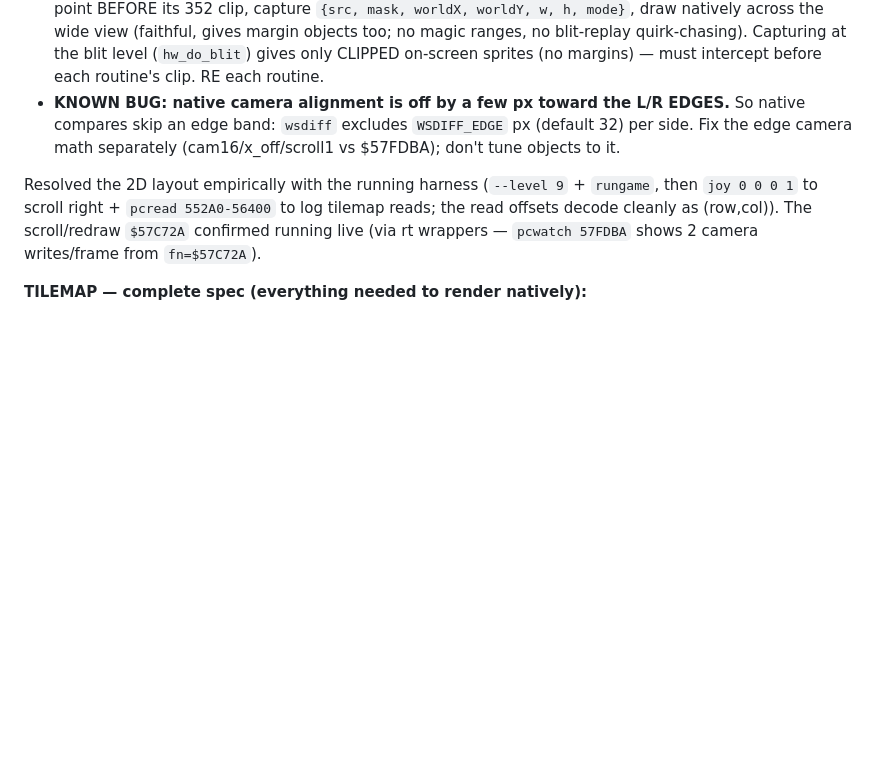
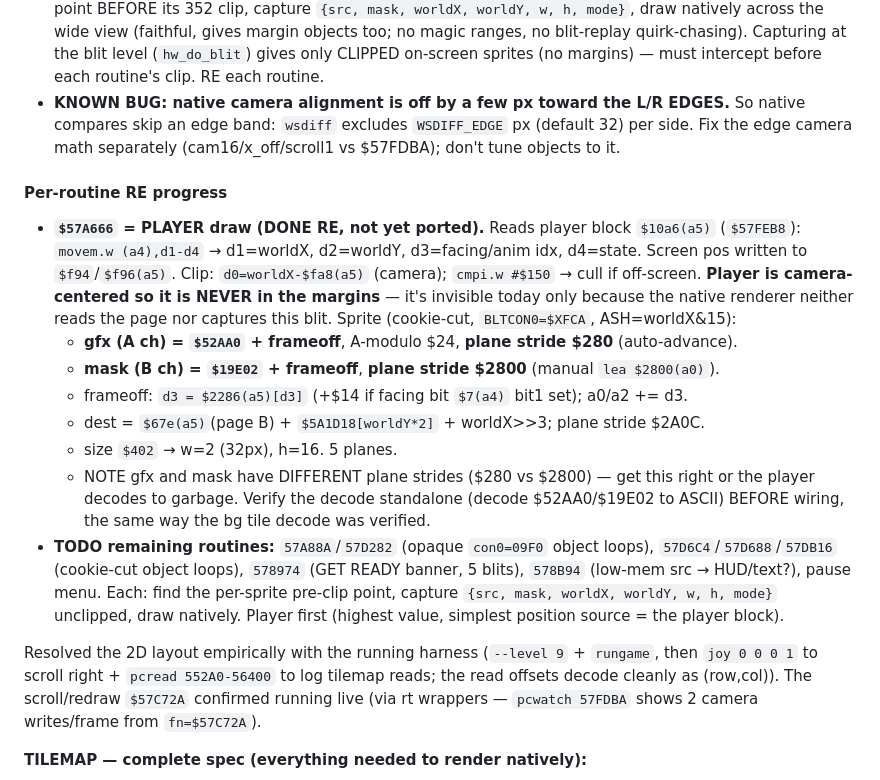
Before and after one commit to SomeoneIsWorking/benefactor, a Markdown page: instructions/widescreen-plan.md, the part around the change. GitHub-like rendering; blank space fills up the shorter version.

Commit message:
docs(widescreen): RE player draw $57A666 + per-routine capture roadmap
Player draw fully mapped (cookie-cut: gfx $52AA0 stride $280, mask $19E02 stride
$2800, pos from player block $57FEB8, camera-centered so never in margins). Roadmap
for the remaining ~7 sprite-draw routines recorded.

Co-Authored-By: Claude Opus 4.8 <noreply@anthropic.com>

```diff
--- a/instructions/widescreen-plan.md
+++ b/instructions/widescreen-plan.md
@@ -243,6 +243,28 @@ off `0x5D0+addr`); live dump `scratch/bin/gm_obj.bin` (cam=881, playerX=1056, le
   compares skip an edge band: `wsdiff` excludes `WSDIFF_EDGE` px (default 32) per side. Fix the
   edge camera math separately (cam16/x_off/scroll1 vs $57FDBA); don't tune objects to it.
 
+#### Per-routine RE progress
+
+- **`$57A666` = PLAYER draw (DONE RE, not yet ported).** Reads player block `$10a6(a5)`
+  (`$57FEB8`): `movem.w (a4),d1-d4` → d1=worldX, d2=worldY, d3=facing/anim idx, d4=state.
+  Screen pos written to `$f94`/`$f96(a5)`. Clip: `d0=worldX-$fa8(a5)` (camera); `cmpi.w #$150`
+  → cull if off-screen. **Player is camera-centered so it is NEVER in the margins** — it's
+  invisible today only because the native renderer neither reads the page nor captures this
+  blit. Sprite (cookie-cut, `BLTCON0=$XFCA`, ASH=worldX&15):
+  - **gfx (A ch) = `$52AA0` + frameoff**, A-modulo $24, **plane stride $280** (auto-advance).
+  - **mask (B ch) = `$19E02` + frameoff**, **plane stride $2800** (manual `lea $2800(a0)`).
+  - frameoff: `d3 = $2286(a5)[d3]` (+$14 if facing bit `$7(a4)` bit1 set); a0/a2 += d3.
+  - dest = `$67e(a5)`(page B) + `$5A1D18[worldY*2]` + worldX>>3; plane stride $2A0C.
+  - size `$402` → w=2 (32px), h=16. 5 planes.
+  - NOTE gfx and mask have DIFFERENT plane strides ($280 vs $2800) — get this right or the
+    player decodes to garbage. Verify the decode standalone (decode $52AA0/$19E02 to ASCII)
+    BEFORE wiring, the same way the bg tile decode was verified.
+- **TODO remaining routines:** `57A88A`/`57D282` (opaque `con0=09F0` object loops),
+  `57D6C4`/`57D688`/`57DB16` (cookie-cut object loops), `578974` (GET READY banner, 5 blits),
+  `578B94` (low-mem src → HUD/text?), pause menu. Each: find the per-sprite pre-clip point,
+  capture `{src, mask, worldX, worldY, w, h, mode}` unclipped, draw natively. Player first
+  (highest value, simplest position source = the player block).
+
 Resolved the 2D layout empirically with the running harness (`--level 9` + `rungame`,
 then `joy 0 0 0 1` to scroll right + `pcread 552A0-56400` to log tilemap reads; the read
 offsets decode cleanly as (row,col)). The scroll/redraw `$57C72A` confirmed running live
```
